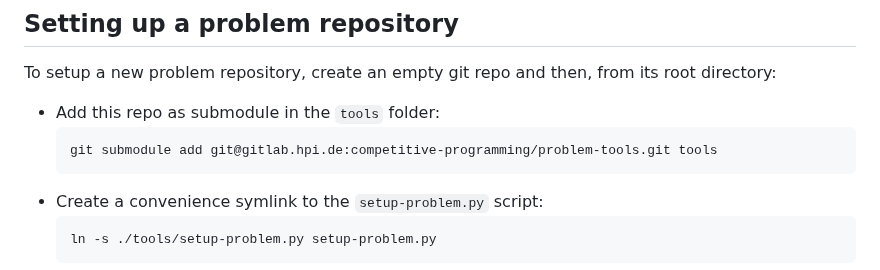
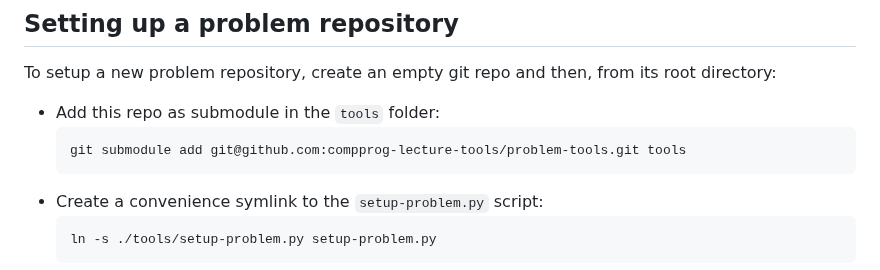
Before and after one commit to compprog-lecture-tools/problem-tools, a Markdown page: README.md, the part around the change. Rendered like a GitHub page.

Commit message:
Update outdated link in README.md still pointing too old gitlab repo.

````diff
--- a/README.md
+++ b/README.md
@@ -69,7 +69,7 @@ To setup a new problem repository, create an empty git repo and then, from its r
 
   * Add this repo as submodule in the `tools` folder:
     ```bash
-    git submodule add git@gitlab.hpi.de:competitive-programming/problem-tools.git tools
+    git submodule add git@github.com:compprog-lecture-tools/problem-tools.git tools
     ```
   * Create a convenience symlink to the `setup-problem.py` script:
     ```bash
````
